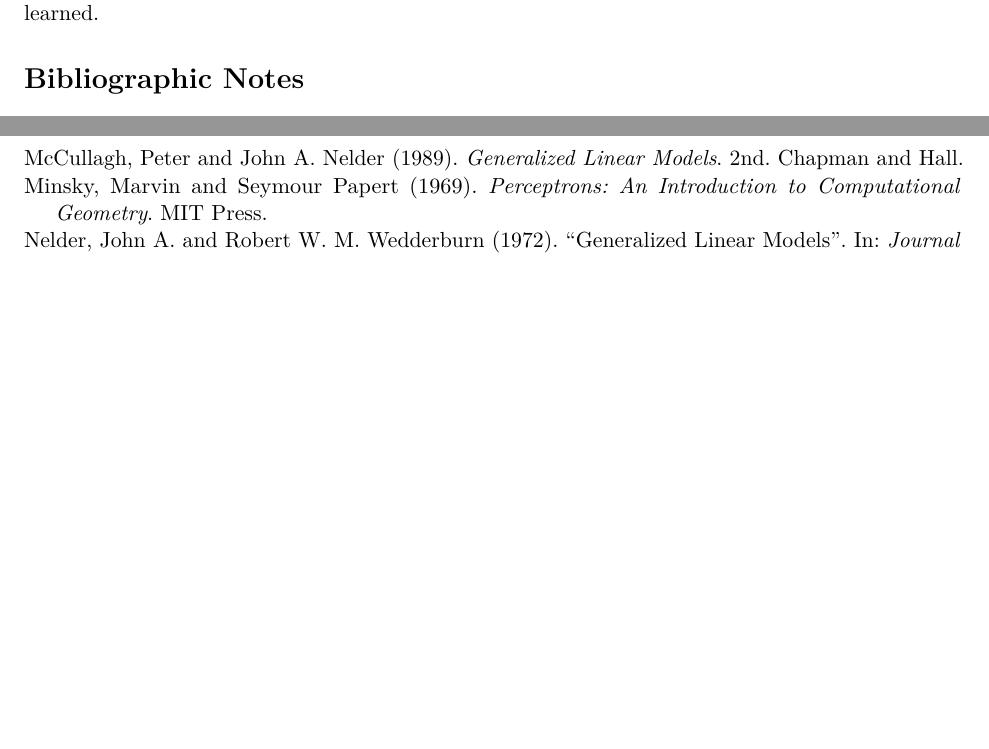
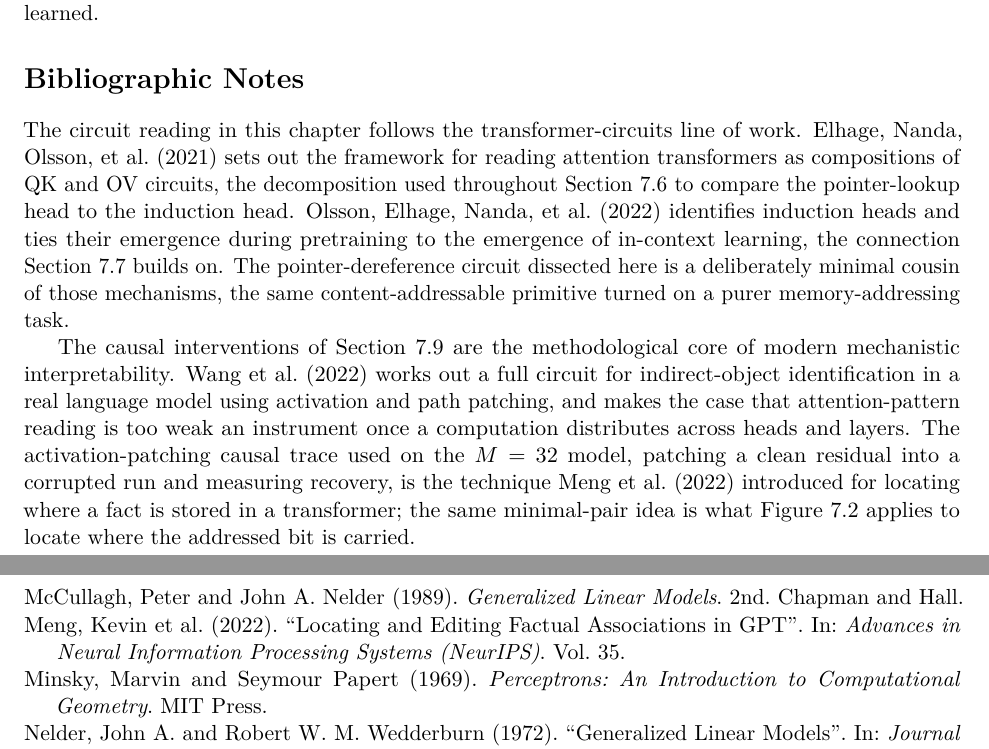
Before and after one commit to queelius/scratchnn, a LaTeX thesis (inductive-biases/book/book.tex, which reads inductive-biases/book/chapters/ch07/bib-notes.tex): two parts of pages 96 and 98 of 98, joined at a grey line, cut so that both start at the same text, the shorter picture padded with empty space. Compiled offline with pdfLaTeX.

Commit message:
ch07: bibliographic notes
Per-chapter Bibliographic Notes. Cites the transformer-circuits line
(\textcite{elhage2021framework} for the QK/OV frame,
\textcite{olsson2022induction} for induction heads and in-context learning)
and the causal-intervention lineage (\textcite{wang2022wild} for activation
and path patching in the wild, \textcite{meng2022rome} for the
activation-patching causal trace the M=32 analysis applies). Adds
meng2022rome (Locating and Editing Factual Associations in GPT) to
references.bib; all four keys resolve in the bibliography.

Co-Authored-By: Claude Opus 4.8 (1M context) <noreply@anthropic.com>

```diff
--- a/inductive-biases/book/chapters/ch07/bib-notes.tex
+++ b/inductive-biases/book/chapters/ch07/bib-notes.tex
@@ -4,3 +4,24 @@
 % FORWARD:   (none)
 
 \section*{Bibliographic Notes}
+
+The circuit reading in this chapter follows the transformer-circuits line of
+work. \textcite{elhage2021framework} sets out the framework for reading
+attention transformers as compositions of QK and OV circuits, the decomposition
+used throughout \Cref{sec:induction-head} to compare the pointer-lookup head to
+the induction head. \textcite{olsson2022induction} identifies induction heads and
+ties their emergence during pretraining to the emergence of in-context learning,
+the connection \Cref{sec:icl} builds on. The pointer-dereference circuit dissected
+here is a deliberately minimal cousin of those mechanisms, the same
+content-addressable primitive turned on a purer memory-addressing task.
+
+The causal interventions of \Cref{sec:scaling-the-lens} are the methodological
+core of modern mechanistic interpretability. \textcite{wang2022wild} works out a
+full circuit for indirect-object identification in a real language model using
+activation and path patching, and makes the case that attention-pattern reading
+is too weak an instrument once a computation distributes across heads and layers.
+The activation-patching causal trace used on the $M = 32$ model, patching a clean
+residual into a corrupted run and measuring recovery, is the technique
+\textcite{meng2022rome} introduced for locating where a fact is stored in a
+transformer; the same minimal-pair idea is what \Cref{fig:causal-trace} applies to
+locate where the addressed bit is carried.
```
Also changed, not shown: inductive-biases/book/references.bib (+8 -0 lines).
